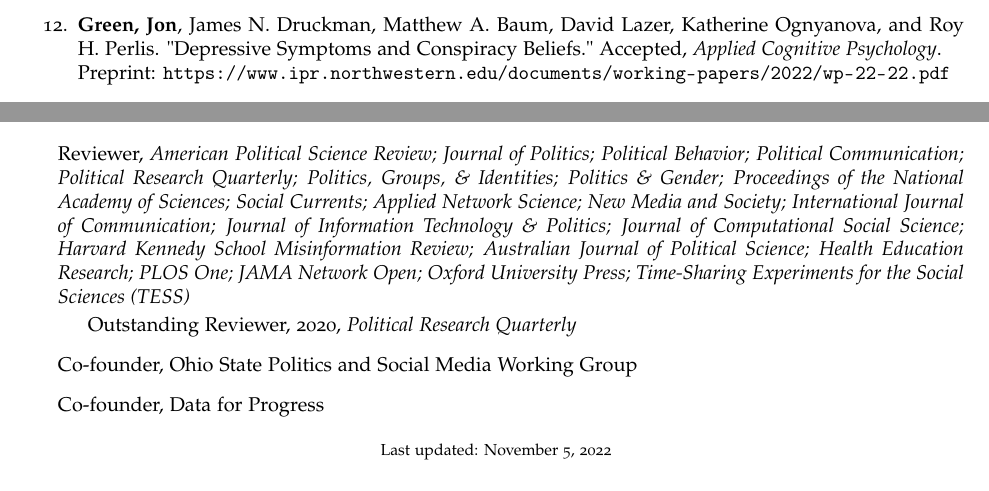
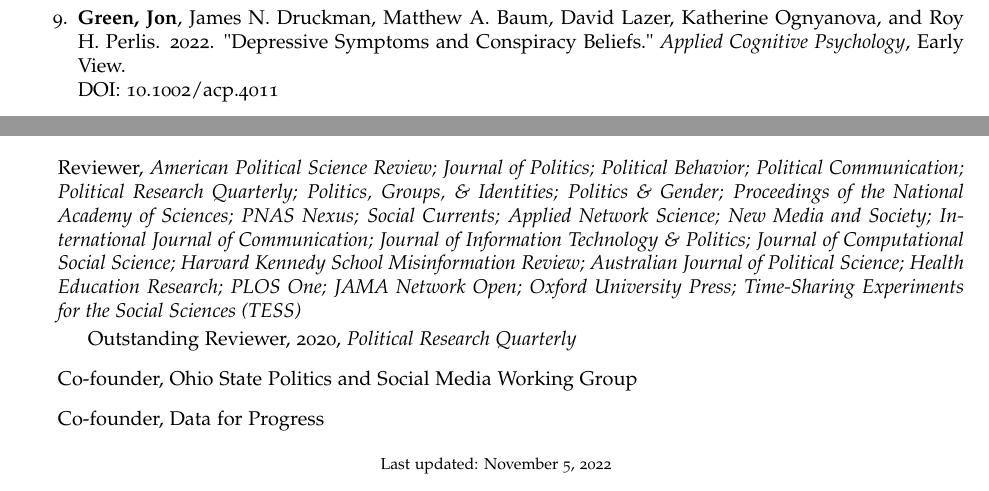
Before and after one commit to jgreen4919/jgreen4919.github.io, a LaTeX CV (files/cv_current.tex): two parts of pages 1 and 10 of 10 before the commit and two parts of pages 2 and 10 of 10 after it, joined at a grey line, cut so that both start at the same text. Compiled offline with pdfLaTeX.

Commit message:
ACP online

```diff
--- a/files/cv_current.tex
+++ b/files/cv_current.tex
@@ -115,9 +115,6 @@
 \item Robertson, Ronald E., \textbf{Jon Green}, Damian Ruck, Katherine Ognyanova, Christo Wilson, and David Lazer.  "Engagement Outweighs Exposure to Partisan and Unreliable News within Google Search." Conditionally accepted, \textit{Nature}.\\
 Preprint: \url{https://arxiv.org/abs/2201.00074}
 
-\item \textbf{Green, Jon}, James N. Druckman, Matthew A. Baum, David Lazer, Katherine Ognyanova, and Roy H. Perlis. "Depressive Symptoms and Conspiracy Beliefs." Accepted, \textit{Applied Cognitive Psychology}. \\
-Preprint: \url{https://www.ipr.northwestern.edu/documents/working-papers/2022/wp-22-22.pdf}
-
 \item Chewning, Taylor K., \textbf{Jon Green}, Hans J.G. Hassell, and Matthew R. Miles. "Campaign Principal-Agent Problems: Volunteers as Faithful and Representative Agents." Accepted, \textit{Political Behavior}
 
 \item Lacombe, Matthew, Matthew D. Simonson, \textbf{Jon Green}, and James N. Druckman. "Social Disruption, Gun Buying, and Anti-System Beliefs." Accepted, \textit{Perspectives on Politics}. \\
@@ -125,6 +122,9 @@ Preprint: \url{https://www.ipr.northwestern.edu/documents/working-papers/2022/wp
 
 \item \textbf{Green, Jon}, Brian Schaffner, and Sam Luks. "Strategic Discrimination in the 2020 Democratic Primary."  Accepted, \textit{Public Opinion Quarterly}.\\
 Preprint: \url{https://osf.io/25kew/}
+
+\item \textbf{Green, Jon}, James N. Druckman, Matthew A. Baum, David Lazer, Katherine Ognyanova, and Roy H. Perlis. 2022. "Depressive Symptoms and Conspiracy Beliefs." \textit{Applied Cognitive Psychology}, Early View. \\
+DOI: 10.1002/acp.4011
 
 \item  \textbf{Green, Jon}, James N. Druckman, Matthew A. Baum, David Lazer, Katherine Ognyanova, Matthew Simonson, Jennifer Lin, Mauricio Santillana, and Roy Perlis. 2022. "Using General Messages to Persuade on a Politicized Scientific Issue." \textit{British Journal of Political Science}, FirstView, 1-9. \\
 DOI: 10.1017/S0007123422000424
@@ -481,7 +481,7 @@ URL: https://www.washingtonpost.com/news/monkey-cage/wp/2018/01/01/it-sure-looks
 \section*{Service}
 
 \begin{itemize}
-\item Reviewer, \textit{American Political Science Review; Journal of Politics; Political Behavior; Political Communication; Political Research Quarterly; Politics, Groups, \& Identities; Politics \& Gender; Proceedings of the National Academy of Sciences; Social Currents; Applied Network Science; New Media and Society; International Journal of Communication; Journal of Information Technology \& Politics; Journal of Computational Social Science; Harvard Kennedy School Misinformation Review; Australian Journal of Political Science; Health Education Research; PLOS One; JAMA Network Open; Oxford University Press; Time-Sharing Experiments for the Social Sciences (TESS)}
+\item Reviewer, \textit{American Political Science Review; Journal of Politics; Political Behavior; Political Communication; Political Research Quarterly; Politics, Groups, \& Identities; Politics \& Gender; Proceedings of the National Academy of Sciences; PNAS Nexus; Social Currents; Applied Network Science; New Media and Society; International Journal of Communication; Journal of Information Technology \& Politics; Journal of Computational Social Science; Harvard Kennedy School Misinformation Review; Australian Journal of Political Science; Health Education Research; PLOS One; JAMA Network Open; Oxford University Press; Time-Sharing Experiments for the Social Sciences (TESS)}
 \begin{itemize}
 Outstanding Reviewer, 2020, \textit{Political Research Quarterly}
 \end{itemize}
```
Also changed, not shown: files/cv_current.pdf, 3 other files.
